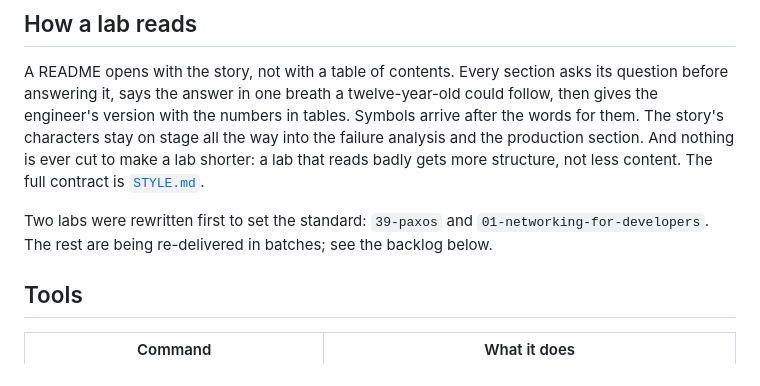
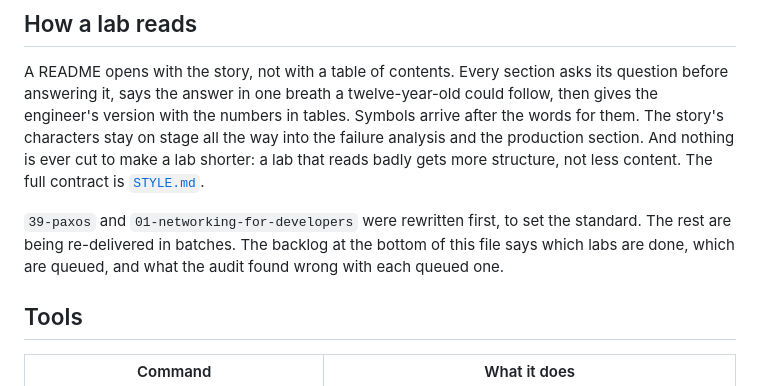
Before and after one commit to ravivarmachaluvadi/Learning, a Markdown page: README.md, the part around the change. GitHub-like rendering.

Commit message:
README: point at the backlog rather than a count that drifts
Co-Authored-By: Claude Opus 5 (1M context) <noreply@anthropic.com>
Claude-Session: https://claude.ai/code/session_01BdNkK8RSB9fqtJgPkbLCQk

```diff
--- a/README.md
+++ b/README.md
@@ -46,9 +46,10 @@ production section. And nothing is ever cut to make a lab shorter: a lab that
 reads badly gets more structure, not less content. The full contract is
 [`STYLE.md`](STYLE.md).
 
-Two labs were rewritten first to set the standard: `39-paxos` and
-`01-networking-for-developers`. The rest are being re-delivered in batches;
-see the backlog below.
+`39-paxos` and `01-networking-for-developers` were rewritten first, to set the
+standard. The rest are being re-delivered in batches. The backlog at the
+bottom of this file says which labs are done, which are queued, and what the
+audit found wrong with each queued one.
 
 ## Tools
 
```
